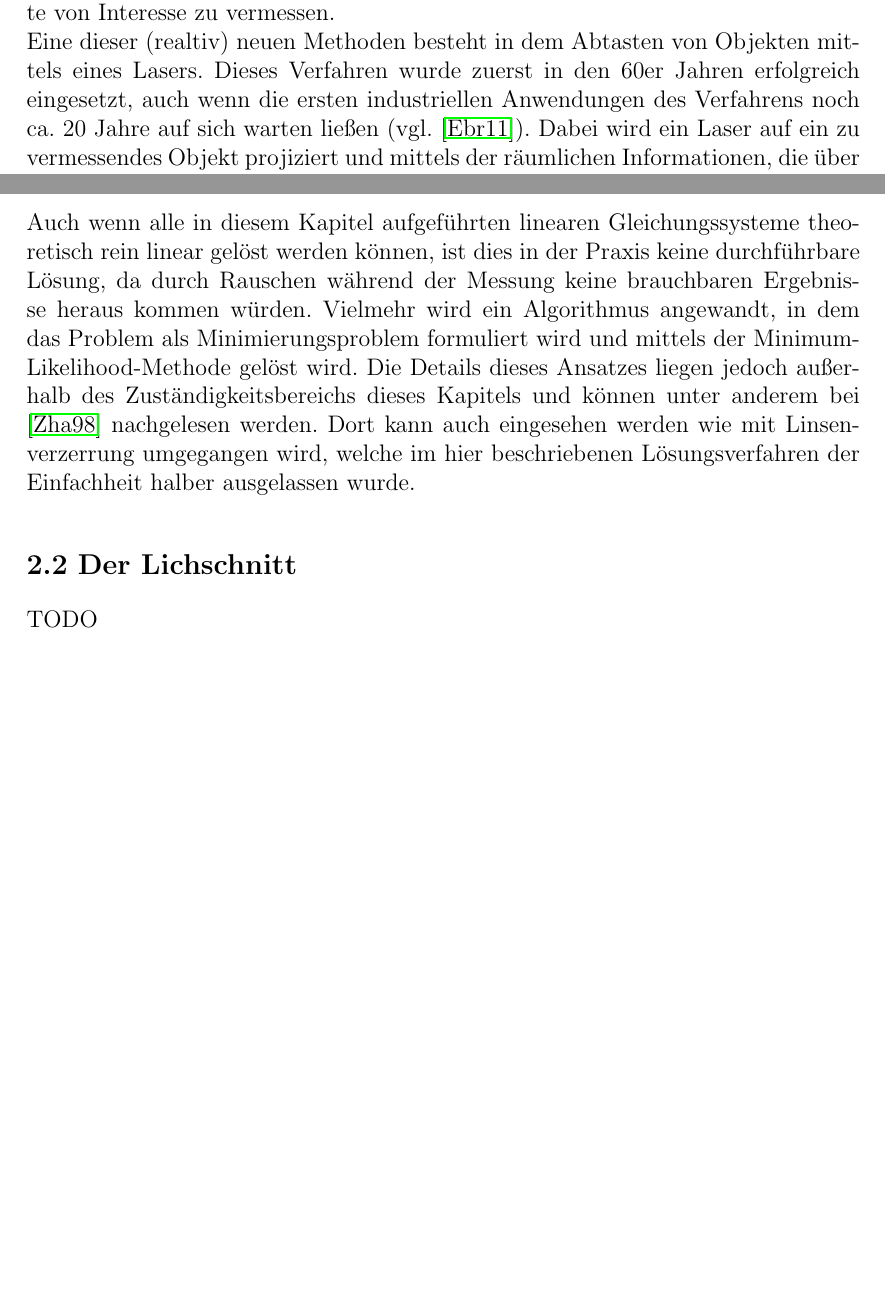
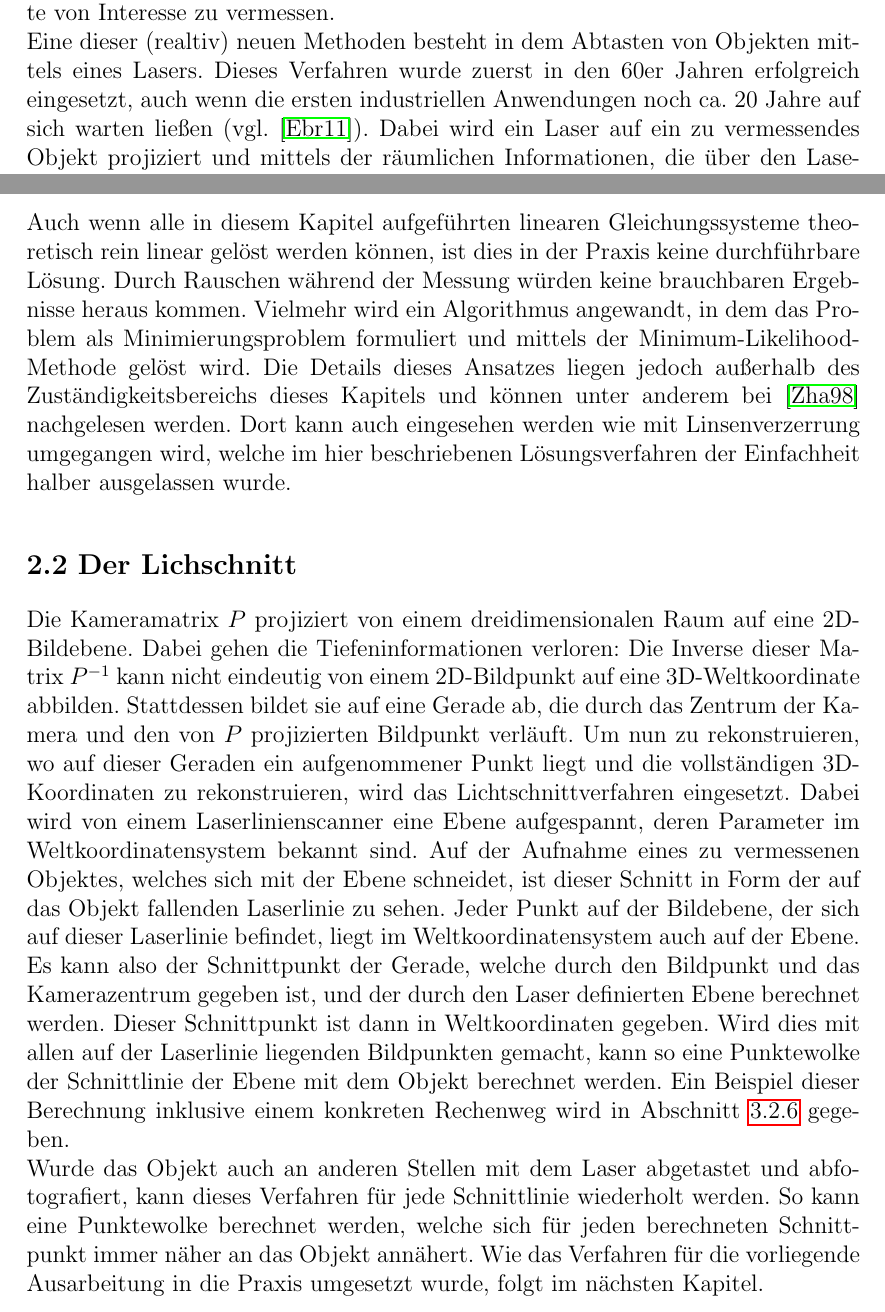
Before and after one commit to Hirnschwamm/ProjektStudiumLatex, a LaTeX thesis (Paket Latex/Abschlussarbeit/vorlage.tex, which reads Paket Latex/Abschlussarbeit/chapters/DasVerfahrenInDerTheorie.tex, Paket Latex/Abschlussarbeit/chapters/Einleitung.tex): two parts of pages 5 and 12 of 30, joined at a grey line, cut so that both start at the same text, the shorter picture padded with empty space. Compiled offline with pdfLaTeX.

Commit message:
Chapter "Das Verfahren in der Theorie" done

```diff
--- a/Paket Latex/Abschlussarbeit/chapters/DasVerfahrenInDerTheorie.tex
+++ b/Paket Latex/Abschlussarbeit/chapters/DasVerfahrenInDerTheorie.tex
@@ -149,7 +149,8 @@ Ist das Gleichungssystem gelöst und \(B\) durch \(\vec{b}\) bestimmt, kann man
 	\left(\vec{r_1},\vec{r_2},\vec{t}\right) = K^{-1}H \backslash \Vert K^{-1}\vec{h_1} \Vert \\
 	\vec{r_3} = \vec{r_1} \times \vec{r_2}
 \end{gather}
-Auch wenn alle in diesem Kapitel aufgeführten linearen Gleichungssysteme theoretisch rein linear gelöst werden können, ist dies in der Praxis keine durchführbare Lösung, da durch Rauschen während der Messung keine brauchbaren Ergebnisse heraus kommen würden. Vielmehr wird ein Algorithmus angewandt, in dem das Problem als Minimierungsproblem formuliert wird und mittels der Minimum-Likelihood-Methode gelöst wird. Die Details dieses Ansatzes liegen jedoch außerhalb des Zuständigkeitsbereichs dieses Kapitels und können unter anderem bei \cite{Zhang:00} nachgelesen werden. Dort kann auch eingesehen werden wie mit Linsenverzerrung umgegangen wird, welche im hier beschriebenen Lösungsverfahren der Einfachheit halber ausgelassen wurde.
+Auch wenn alle in diesem Kapitel aufgeführten linearen Gleichungssysteme theoretisch rein linear gelöst werden können, ist dies in der Praxis keine durchführbare Lösung. Durch Rauschen während der Messung würden keine brauchbaren Ergebnisse heraus kommen. Vielmehr wird ein Algorithmus angewandt, in dem das Problem als Minimierungsproblem formuliert und mittels der Minimum-Likelihood-Methode gelöst wird. Die Details dieses Ansatzes liegen jedoch außerhalb des Zuständigkeitsbereichs dieses Kapitels und können unter anderem bei \cite{Zhang:00} nachgelesen werden. Dort kann auch eingesehen werden wie mit Linsenverzerrung umgegangen wird, welche im hier beschriebenen Lösungsverfahren der Einfachheit halber ausgelassen wurde.
 
 \section{Der Lichschnitt}
-TODO
+Die Kameramatrix \(P\) projiziert von einem dreidimensionalen Raum auf eine 2D-Bildebene. Dabei gehen die Tiefeninformationen verloren: Die Inverse dieser Matrix \(P^{-1}\) kann nicht eindeutig von einem 2D-Bildpunkt auf eine 3D-Weltkoordinate abbilden. Stattdessen bildet sie auf eine Gerade ab, die durch das Zentrum der Kamera und den von \(P\) projizierten Bildpunkt verläuft. Um nun zu rekonstruieren, wo auf dieser Geraden ein aufgenommener Punkt liegt und die vollständigen 3D-Koordinaten zu rekonstruieren, wird das Lichtschnittverfahren eingesetzt. Dabei wird von einem Laserlinienscanner eine Ebene aufgespannt, deren Parameter im Weltkoordinatensystem bekannt sind. Auf der Aufnahme eines zu vermessenen Objektes, welches sich mit der Ebene schneidet, ist dieser Schnitt in Form der auf das Objekt fallenden Laserlinie zu sehen. Jeder Punkt auf der Bildebene, der sich auf dieser Laserlinie befindet, liegt im Weltkoordinatensystem auch auf der Ebene. Es kann also der Schnittpunkt der Gerade, welche durch den Bildpunkt und das Kamerazentrum gegeben ist, und der durch den Laser definierten Ebene berechnet werden. Dieser Schnittpunkt ist dann in Weltkoordinaten gegeben. Wird dies mit allen auf der Laserlinie liegenden Bildpunkten gemacht, kann so eine Punktewolke der Schnittlinie der Ebene mit dem Objekt berechnet werden. Ein Beispiel dieser Berechnung inklusive einem konkreten Rechenweg wird in Abschnitt \ref{subsec:weltkoordinaten} gegeben.\newline
+Wurde das Objekt auch an anderen Stellen mit dem Laser abgetastet und abfotografiert, kann dieses Verfahren für jede Schnittlinie wiederholt werden. So kann eine Punktewolke berechnet werden, welche sich für jeden berechneten Schnittpunkt immer näher an das Objekt annähert. Wie das Verfahren für die vorliegende Ausarbeitung in die Praxis umgesetzt wurde, folgt im nächsten Kapitel.
--- a/Paket Latex/Abschlussarbeit/chapters/Einleitung.tex
+++ b/Paket Latex/Abschlussarbeit/chapters/Einleitung.tex
@@ -1,6 +1,6 @@
 \chapter{Einleitung}
 In allen sich mit Phänomenen und Gegenständen der erfahrbaren Außenwelt beschäftigenden Bereichen von Wissenschaft und Industrie ist das Vermessen eben jener Gegenstände von höchstem Interesse. Die Messtechnik als Schnittstelle zwischen der empirischen und der mathematisch-quantifizierten Welt ermöglicht erst als solche das Aufstellen und Validieren von Modellen, welche erfahrene Realitäten abbilden sollen. Es überrascht also nicht, dass gerade im Zuge von technologischem Fortschritt auch immer neue Methoden und Möglichkeiten gesucht werden, Objekte von Interesse zu vermessen. \newline
-Eine dieser (realtiv) neuen Methoden besteht in dem Abtasten von Objekten mittels eines Lasers. Dieses Verfahren wurde zuerst in den 60er Jahren erfolgreich eingesetzt, auch wenn die ersten industriellen Anwendungen des Verfahrens noch ca. 20 Jahre auf sich warten ließen (vgl. \cite{Ebrahim:11}). Dabei wird ein Laser auf ein zu vermessendes Objekt projiziert und mittels der räumlichen Informationen, die über den Laseremitter an sich, die Laserprojektion oder den Blickwinkel des Betrachters der Projektion bekannt sind, wird eine Distanzvermessung vorgenommen. Welche dieser Informationen wie verarbeitet wird, hängt von dem eingesetzten Verfahren ab. Bei den meisten Verfahren werden aus genügend gesammelten Distanzen dann 3D-Modelle des zu vermessenden Objektes angefertigt. Man spricht dann von einem 3D-Laserscanning. \newline
+Eine dieser (realtiv) neuen Methoden besteht in dem Abtasten von Objekten mittels eines Lasers. Dieses Verfahren wurde zuerst in den 60er Jahren erfolgreich eingesetzt, auch wenn die ersten industriellen Anwendungen noch ca. 20 Jahre auf sich warten ließen (vgl. \cite{Ebrahim:11}). Dabei wird ein Laser auf ein zu vermessendes Objekt projiziert und mittels der räumlichen Informationen, die über den Laseremitter an sich, die Laserprojektion oder den Blickwinkel des Betrachters der Projektion bekannt sind, wird eine Distanzvermessung vorgenommen. Welche dieser Informationen wie verarbeitet wird, hängt von dem eingesetzten Verfahren ab. Bei den meisten Verfahren werden aus genügend gesammelten Distanzen dann 3D-Modelle des zu vermessenden Objektes angefertigt. Man spricht dann von einem 3D-Laserscanning. \newline
 Industrielle Laserscanner werden heutzutage in vielen Bereichen der Vermessungstechnik benutzt und sind von der Minenvermessung (vgl. \cite{riegl:17}) bis zur Forensik (vgl. \cite{Zoller:16}) in allen möglichen Anwendungsbereichen vertreten. Diese Scanner weisen eine hohe Genauigkeit auf, sind für Privatpersonen meistens jedoch zu teuer. Da jedoch auch die Funktionsweisen von professionellen Laserscannern fundamentalen Prinzipien folgen, sind die an sich eingesetzten Verfahren vergleichsweise leicht nachzuvollziehen. Daher wurde für die vorliegende Ausarbeitung der Versuch unternommen, einen "`Do It Yourself''-Laserscanner zu bauen. Dieser soll das Lichtschnittverfahren als eine konkrete Art des Laserscannings erfolgreich mit Hilfe von Matlab als Entwicklungsumgebung umsetzen. In der Implementierung ist die Konstruktion einer Scan-Vorrichtung, die zugehörige Software und das Durchführen des Vermessungsverfahrens an sich enthalten. Es wurde vor allem auf die Einhaltung folgender Design-Prinzipien geachtet:
 \begin{description}
 \item[Simplizität] \hfill \\
```
Also changed, not shown: Paket Latex/Abschlussarbeit/chapters/Implementierung.tex (+2 -1 lines), 5 other files.
